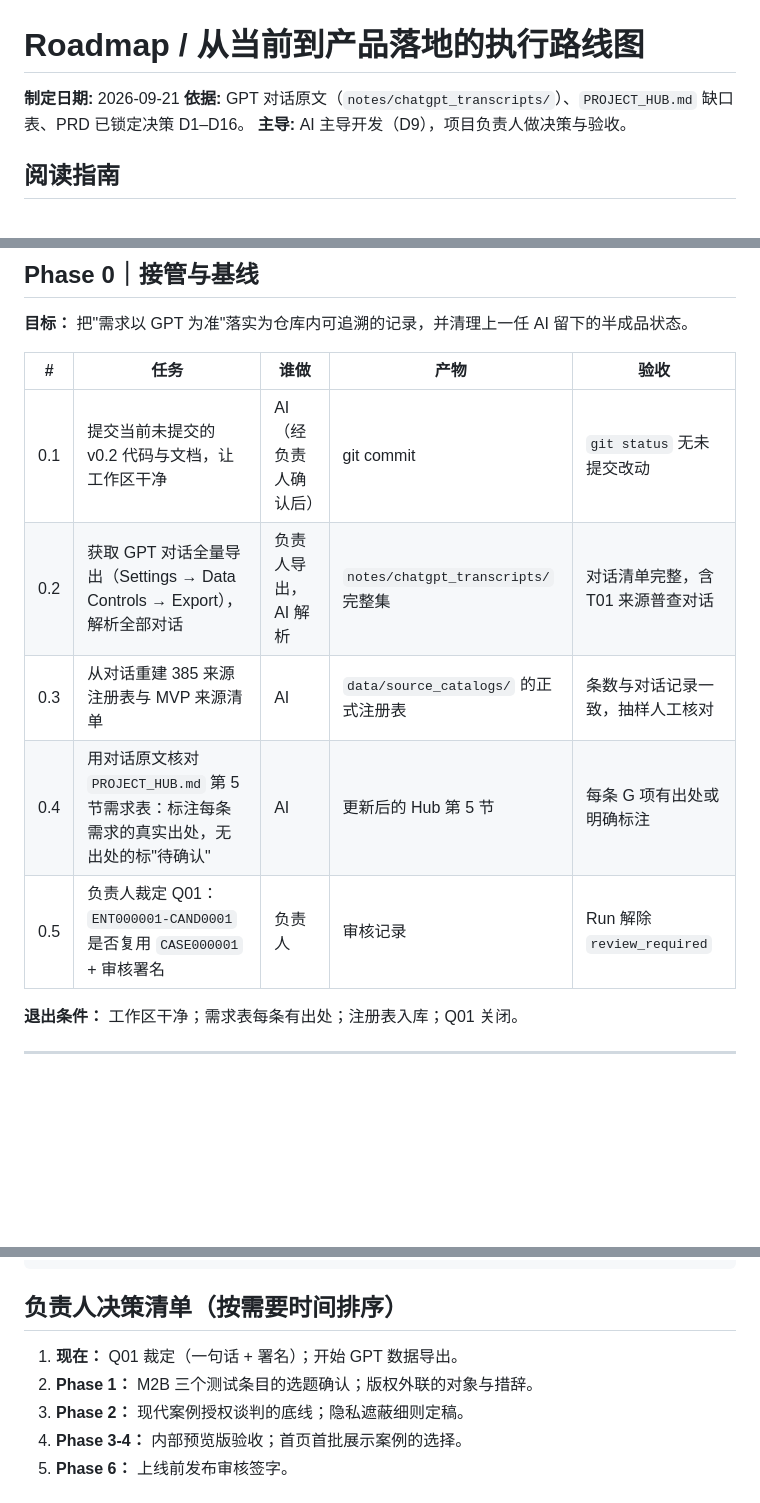
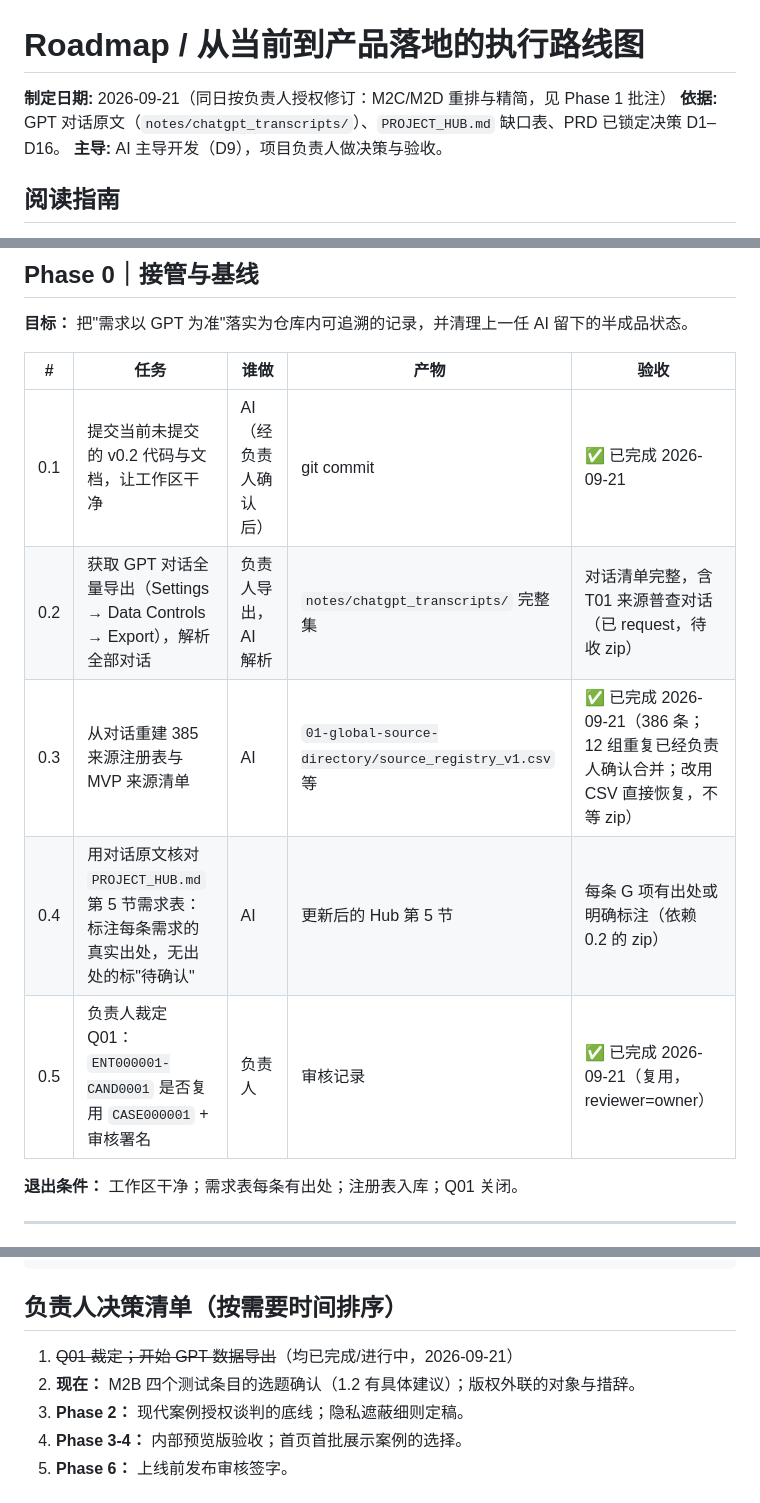
Before and after one commit to irene024081/pure_land_case_repo, a Markdown page: 00-control/ROADMAP.md, 3 parts joined by grey strips. GitHub-like rendering; blank space fills up the shorter version.

Commit message:
Revise roadmap: rescope M2C/M2D, mark completed Phase 0/1 tasks
With owner authorization: prioritize a CBETA XML adapter over web
inventory adapters, trim M2D to minimal canonical promotion (ops
tooling moves to Phase 3), and anchor M2B test item selection to
the recovered registry.

```diff
--- a/00-control/ROADMAP.md
+++ b/00-control/ROADMAP.md
@@ -1,6 +1,6 @@
 # Roadmap / 从当前到产品落地的执行路线图
 
-**制定日期:** 2026-09-21
+**制定日期:** 2026-09-21（同日按负责人授权修订：M2C/M2D 重排与精简，见 Phase 1 批注）
 **依据:** GPT 对话原文（`notes/chatgpt_transcripts/`）、`PROJECT_HUB.md` 缺口表、PRD 已锁定决策 D1–D16。
 **主导:** AI 主导开发（D9），项目负责人做决策与验收。
 
@@ -20,11 +20,11 @@
 
 | # | 任务 | 谁做 | 产物 | 验收 |
 |---|---|---|---|---|
-| 0.1 | 提交当前未提交的 v0.2 代码与文档，让工作区干净 | AI（经负责人确认后） | git commit | `git status` 无未提交改动 |
-| 0.2 | 获取 GPT 对话全量导出（Settings → Data Controls → Export），解析全部对话 | 负责人导出，AI 解析 | `notes/chatgpt_transcripts/` 完整集 | 对话清单完整，含 T01 来源普查对话 |
-| 0.3 | 从对话重建 385 来源注册表与 MVP 来源清单 | AI | `data/source_catalogs/` 的正式注册表 | 条数与对话记录一致，抽样人工核对 |
-| 0.4 | 用对话原文核对 `PROJECT_HUB.md` 第 5 节需求表：标注每条需求的真实出处，无出处的标"待确认" | AI | 更新后的 Hub 第 5 节 | 每条 G 项有出处或明确标注 |
-| 0.5 | 负责人裁定 Q01：`ENT000001-CAND0001` 是否复用 `CASE000001` + 审核署名 | 负责人 | 审核记录 | Run 解除 `review_required` |
+| 0.1 | 提交当前未提交的 v0.2 代码与文档，让工作区干净 | AI（经负责人确认后） | git commit | ✅ 已完成 2026-09-21 |
+| 0.2 | 获取 GPT 对话全量导出（Settings → Data Controls → Export），解析全部对话 | 负责人导出，AI 解析 | `notes/chatgpt_transcripts/` 完整集 | 对话清单完整，含 T01 来源普查对话（已 request，待收 zip） |
+| 0.3 | 从对话重建 385 来源注册表与 MVP 来源清单 | AI | `01-global-source-directory/source_registry_v1.csv` 等 | ✅ 已完成 2026-09-21（386 条；12 组重复已经负责人确认合并；改用 CSV 直接恢复，不等 zip） |
+| 0.4 | 用对话原文核对 `PROJECT_HUB.md` 第 5 节需求表：标注每条需求的真实出处，无出处的标"待确认" | AI | 更新后的 Hub 第 5 节 | 每条 G 项有出处或明确标注（依赖 0.2 的 zip） |
+| 0.5 | 负责人裁定 Q01：`ENT000001-CAND0001` 是否复用 `CASE000001` + 审核署名 | 负责人 | 审核记录 | ✅ 已完成 2026-09-21（复用，reviewer=owner） |
 
 **退出条件：** 工作区干净；需求表每条有出处；注册表入库；Q01 关闭。
 
@@ -135,8 +136,8 @@ Phase 0（基线）
 
 ## 负责人决策清单（按需要时间排序）
 
-1. **现在：** Q01 裁定（一句话 + 署名）；开始 GPT 数据导出。
-2. **Phase 1：** M2B 三个测试条目的选题确认；版权外联的对象与措辞。
+1. ~~Q01 裁定；开始 GPT 数据导出~~（均已完成/进行中，2026-09-21）
+2. **现在：** M2B 四个测试条目的选题确认（1.2 有具体建议）；版权外联的对象与措辞。
 3. **Phase 2：** 现代案例授权谈判的底线；隐私遮蔽细则定稿。
 4. **Phase 3-4：** 内部预览版验收；首页首批展示案例的选择。
 5. **Phase 6：** 上线前发布审核签字。
```
Also changed, not shown: other parts of 00-control/ROADMAP.md (+5 -4 lines).
